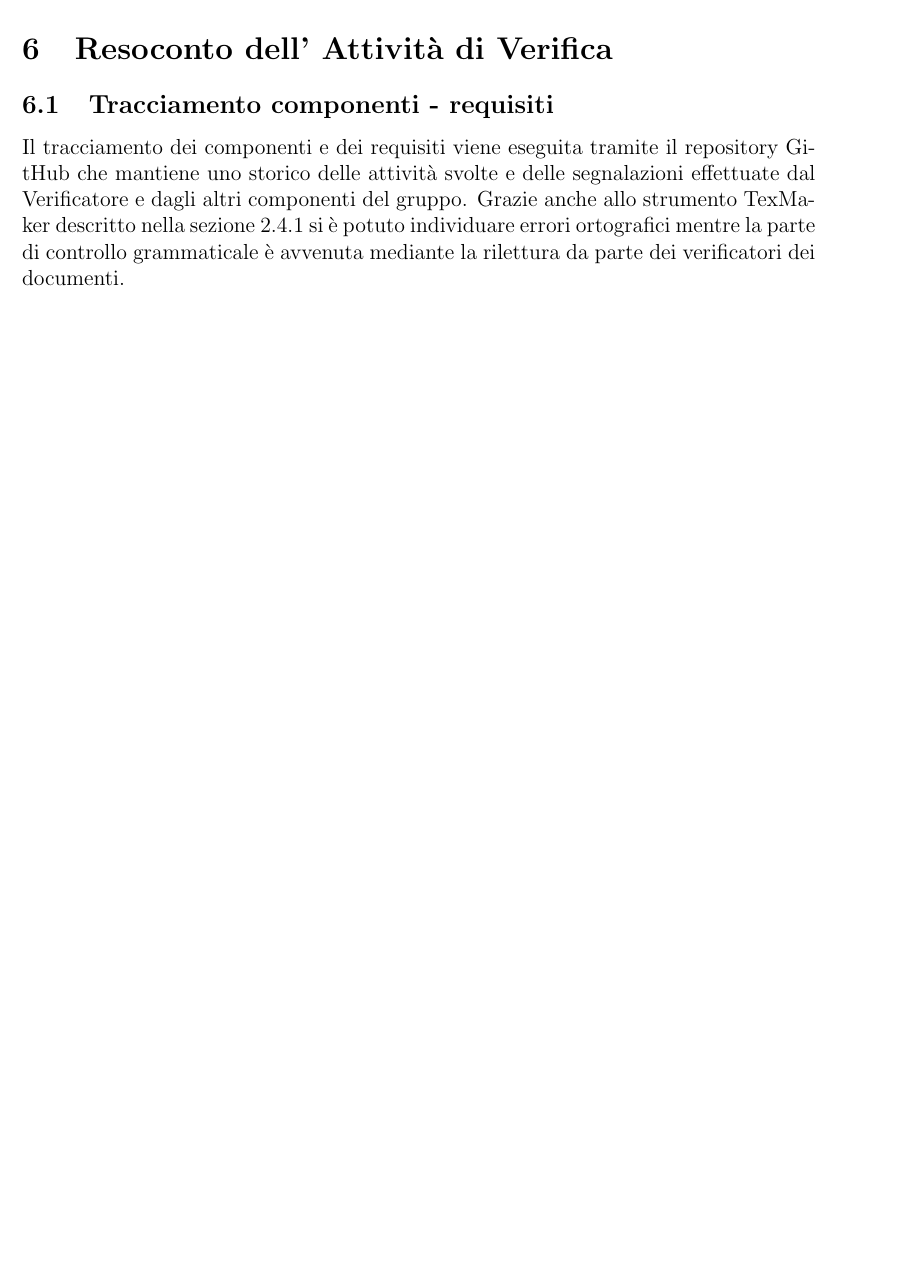
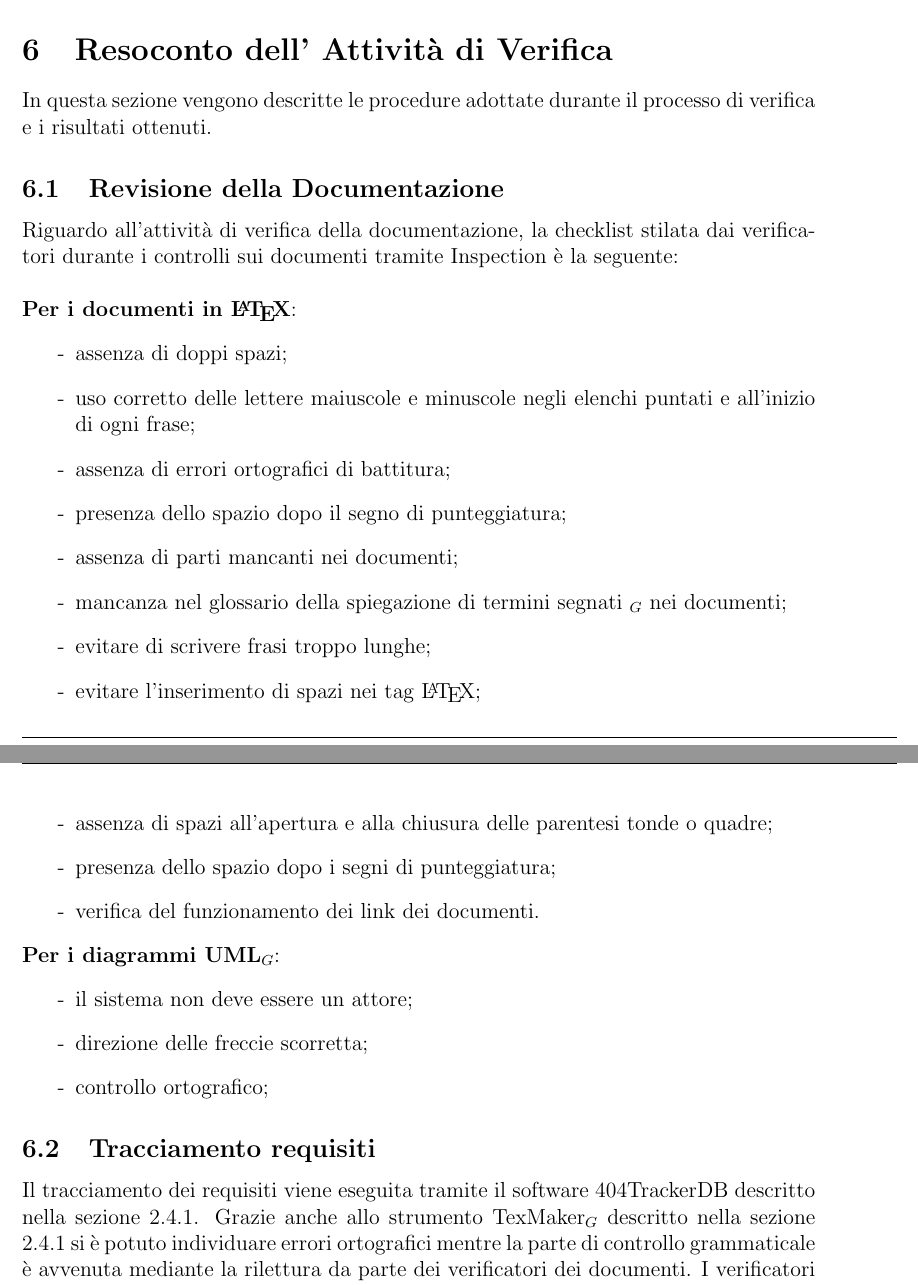
Before and after one commit to 404notfoundunipd/premi-documents, a LaTeX document (Piano di Qualifica/PianoDiQualifica_v0.1.tex, which reads Piano di Qualifica/documents/resocontoverifca.tex): part of page 22 of 23 before the commit and two parts of pages 21 and 22 of 22 after it, the two joined at a grey line, cut so that both start at the same text, the shorter picture padded with empty space. The pictures show the PDF file Piano di Qualifica/PianoDiQualifica_v0.1.pdf that the author committed with the source.

Commit message:
stesura quasi definitiva pdq

```diff
--- a/Piano di Qualifica/documents/resocontoverifca.tex
+++ b/Piano di Qualifica/documents/resocontoverifca.tex
@@ -1,9 +1,30 @@
 \section{Resoconto dell' Attività di Verifica}
-
+In questa sezione vengono descritte le procedure adottate durante il processo di
+verifica e i risultati ottenuti.
+\subsection{Revisione della Documentazione}
+Riguardo all'attività di verifica della documentazione, la checklist stilata dai verificatori durante i controlli sui documenti tramite Inspection è la seguente:\\ \\
+\textbf{Per i documenti in \LaTeX}:
+\begin{itemize}
+	\item[-] assenza di doppi spazi;
+	\item[-] uso corretto delle lettere maiuscole e minuscole negli elenchi puntati e all'inizio di ogni frase;
+	\item[-] assenza di errori ortografici di battitura;
+	\item[-] presenza dello spazio dopo il segno di punteggiatura;
+	\item[-] assenza di parti mancanti nei documenti;
+	\item[-] mancanza nel glossario della spiegazione di termini segnati $_G$ nei documenti;
+	\item[-] evitare di scrivere frasi troppo lunghe;
+	\item[-] evitare l'inserimento di spazi nei tag \LaTeX{};
+	\item[-] assenza di spazi all'apertura e alla chiusura delle parentesi tonde o quadre;
+	\item[-] presenza dello spazio dopo i segni di punteggiatura;
+	\item[-] verifica del funzionamento dei link dei documenti.
+\end{itemize}
+\textbf{Per i diagrammi UML$_G$}:
+\begin{itemize}
+	\item[-] il sistema non deve essere un attore;
+	\item[-] direzione delle freccie scorretta;
+	\item[-] controllo ortografico;
+\end{itemize}
 \subsection{Tracciamento requisiti}
 Il tracciamento dei requisiti viene eseguita tramite il software 404TrackerDB descritto nella sezione 2.4.1.
 Grazie anche allo strumento TexMaker$_G$ descritto nella sezione 2.4.1 si è potuto individuare errori ortografici mentre la parte di controllo grammaticale è avvenuta mediante la rilettura da parte dei verificatori dei documenti. I verificatori nel segnalare gli errori hanno emesso i ticket ai redattori che sono stati poi risolti dagli stessi.
 Ciò che si è controllato viene descritto dalla lista seguente:
 \begin{itemize}
-\item[•] ad ogni use case$_G$ deve corrispondere un requisito;
-\item[•] ad ogni requisito deve corrispondere la sua fonte;
@@ -21 +39,0 @@ I requisiti presenti nel documento AnalisiDeiRequisiti.pdf sono:
-\item di Qualità:
@@ -22,4 +44,5 @@ I requisiti presenti nel documento AnalisiDeiRequisiti.pdf sono:
+\item \textbf{di Qualità}:
 \end{itemize}
-Gli use case$_G$ individuati sono di cui lato utente e lato  amministratore.
+Gli use case$_G$ individuati sono ???  di cui lato utente ??? e ??? lato  amministratore.
 \subsection{Dettaglio delle verifiche tramite analisi}
 La verifiche tramite analisi statica avvengono con le modalità walkthrough e inspect spiegate sezione 2.4.2 e permettono di controllare l'andamento e la qualità del lavoro svolto.
```
Also changed, not shown: Piano di Qualifica/PianoDiQualifica_v0.1.tex (+0 -2 lines), Piano di Qualifica/documents/gestioneamministrativa.tex (+12 -7 lines), Piano di Qualifica/documents/strategiadiverifica.tex (+0 -21 lines), Piano di Qualifica/PianoDiQualifica_v0.1.pdf, Piano di Qualifica/img/2000px-PDCA_Cycle.png (renamed from Piano di Qualifica/img/2000px-PDCA_Cycle.svg.png), Piano di Qualifica/documents/resocontoverifca.tex (18 more changed lines), 6 other files.
